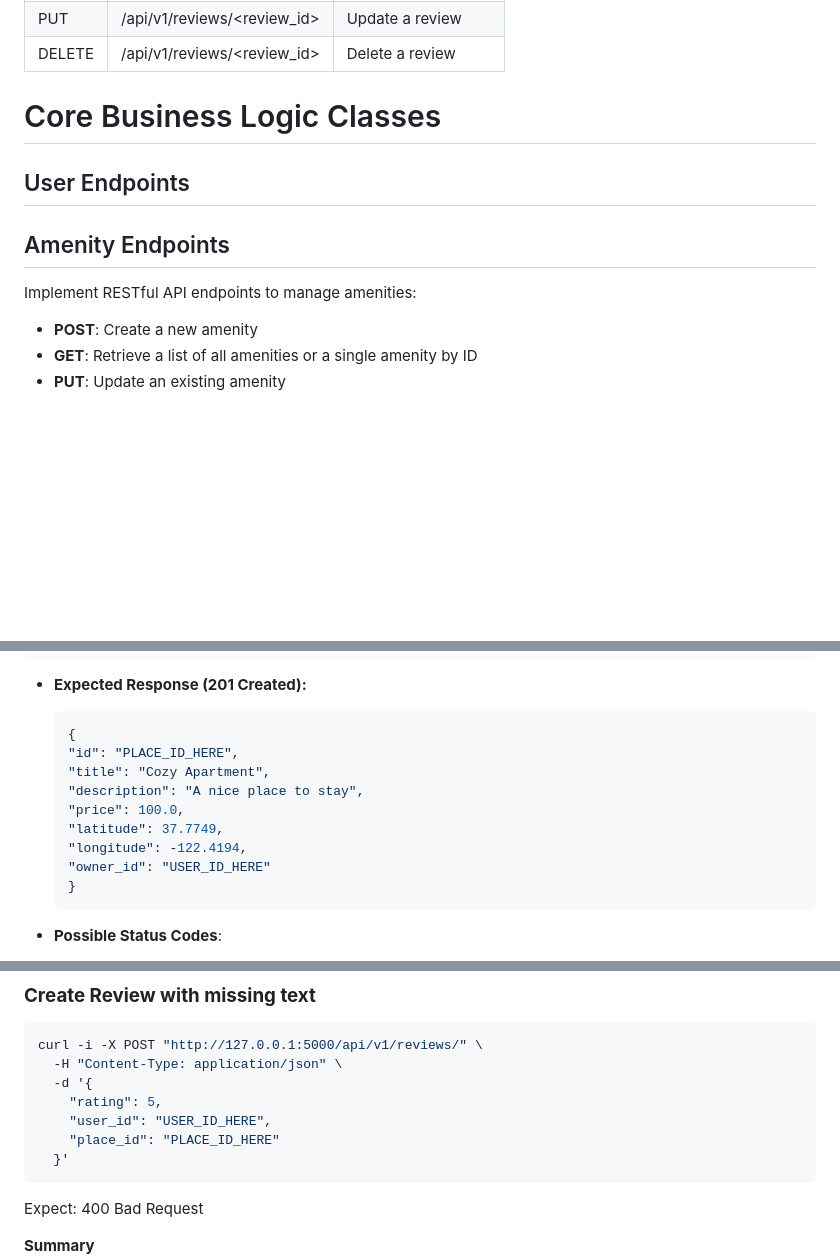
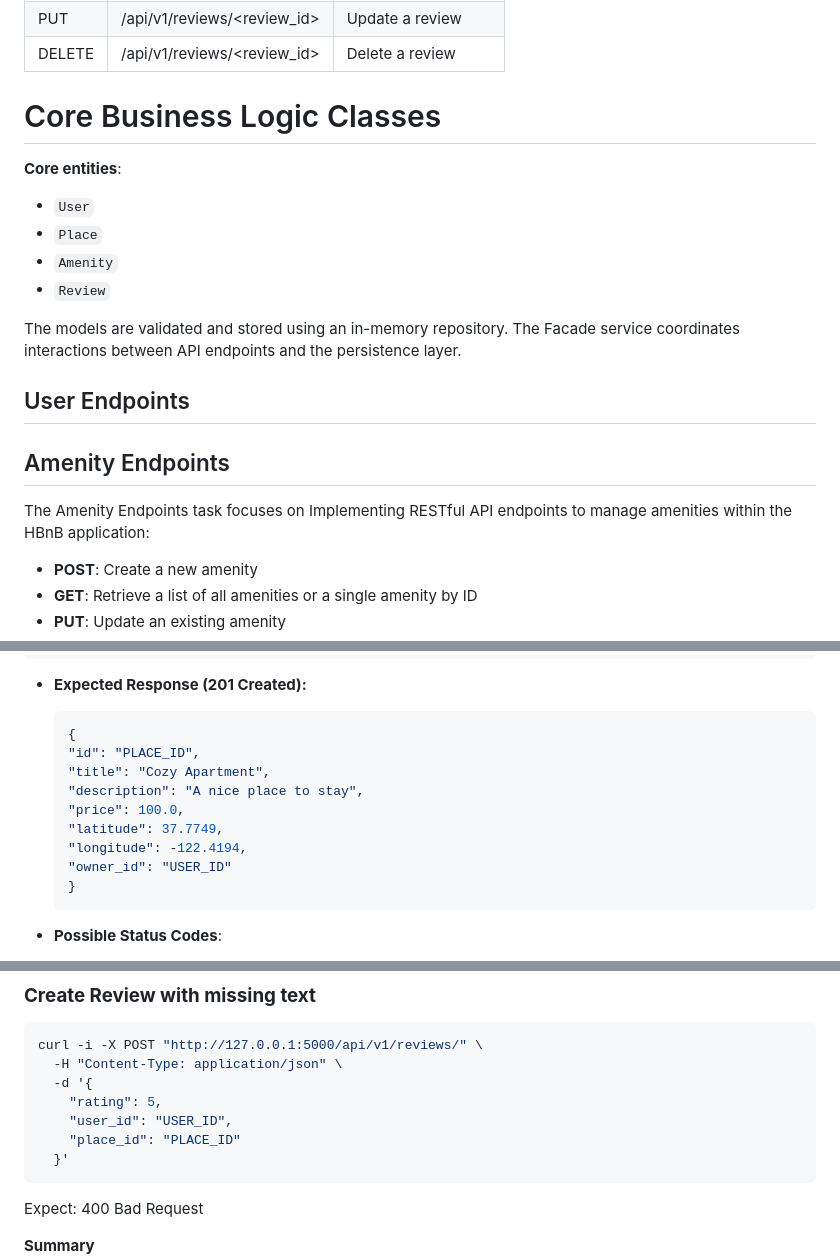
Before and after one commit to 11968-ship-it/holbertonschool-hbnb, a Markdown page: part2/README.md, 3 parts joined by grey strips. GitHub-like rendering; blank space fills up the shorter version.

````diff
--- a/part2/README.md
+++ b/part2/README.md
@@ -171,11 +168,19 @@ This project is developed incrementally and is divided into the following subtas
 
 # Core Business Logic Classes
 
+**Core entities**:
+* ```User```
+* ```Place```
+* ```Amenity```
+* ```Review```
+
+The models are validated and stored using an in-memory repository. The Facade service coordinates interactions between API endpoints and the persistence layer.
+
 ## User Endpoints
 
 ## Amenity Endpoints
 
-   Implement RESTful API endpoints to manage amenities:
+The Amenity Endpoints task focuses on Implementing RESTful API endpoints to manage amenities within the HBnB application:
    - **POST**: Create a new amenity
    - **GET**: Retrieve a list of all amenities or a single amenity by ID
    - **PUT**: Update an existing amenity
@@ -215,13 +220,13 @@ The Place Endpoints task focuses on implementing RESTful API endpoints to manage
 
   ```json
   {
-  "id": "PLACE_ID_HERE",
+  "id": "PLACE_ID",
   "title": "Cozy Apartment",
   "description": "A nice place to stay",
   "price": 100.0,
   "latitude": 37.7749,
   "longitude": -122.4194,
-  "owner_id": "USER_ID_HERE"
+  "owner_id": "USER_ID"
   }
   ```
 
@@ -485,8 +490,8 @@ curl -i -X POST "http://127.0.0.1:5000/api/v1/reviews/" \
   -H "Content-Type: application/json" \
   -d '{
     "rating": 5,
-    "user_id": "USER_ID_HERE",
-    "place_id": "PLACE_ID_HERE"
+    "user_id": "USER_ID",
+    "place_id": "PLACE_ID"
   }'
 ```
 Expect: 400 Bad Request
````
Also changed, not shown: other parts of part2/README.md (+1 -4 lines).
